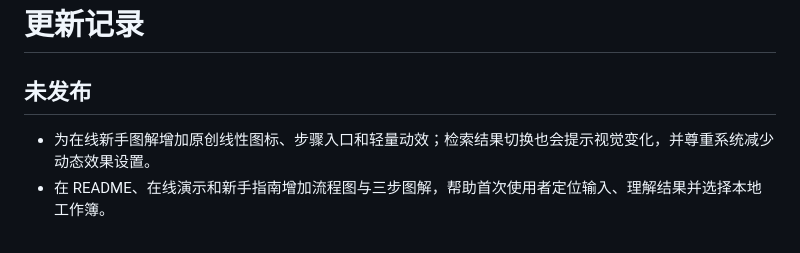
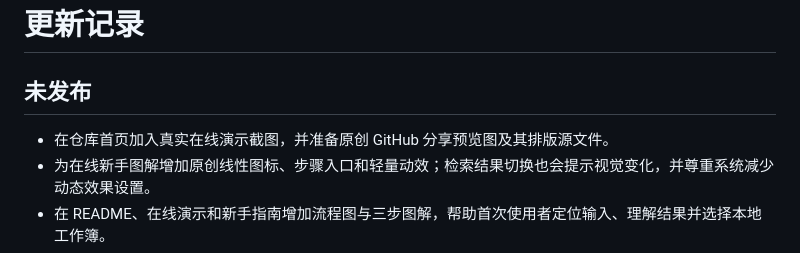
Before and after one commit to ghgg25043-byte/building-code-assistant, a Markdown page: CHANGELOG.md, the part around the change. GitHub-like rendering.

```diff
--- a/CHANGELOG.md
+++ b/CHANGELOG.md
@@ -2,6 +2,7 @@
 
 ## 未发布
 
+- 在仓库首页加入真实在线演示截图，并准备原创 GitHub 分享预览图及其排版源文件。
 - 为在线新手图解增加原创线性图标、步骤入口和轻量动效；检索结果切换也会提示视觉变化，并尊重系统减少动态效果设置。
 - 在 README、在线演示和新手指南增加流程图与三步图解，帮助首次使用者定位输入、理解结果并选择本地工作簿。
 - GitHub Pages 首页改为可交互的虚构条目检索体验，展示候选、部分覆盖与资料不足三种状态。
```
Also changed, not shown: README.md (+4 -0 lines), assets/README.md (added, +7 -0 lines), assets/product-workspace.png (added), assets/social-preview.png (added), 1 other file.
